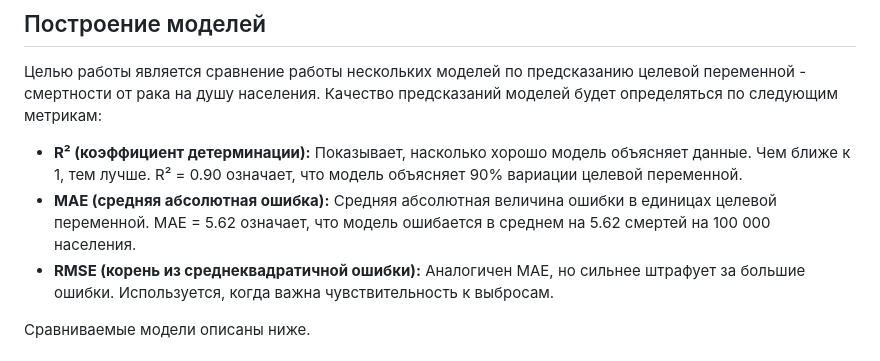
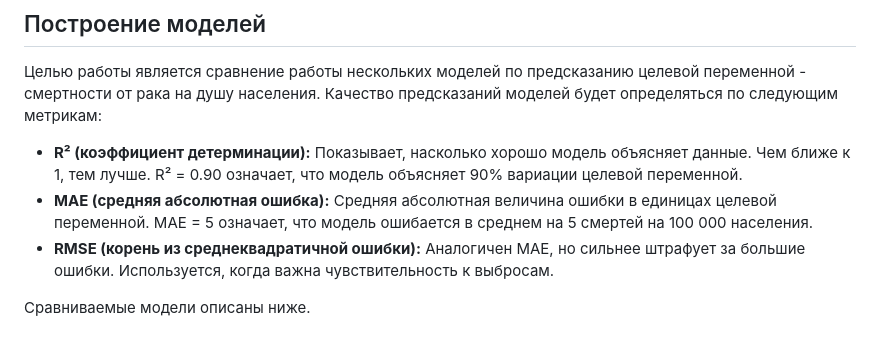
Before and after one commit to LugenderGeist/ML, a Markdown page: readme.md, the part around the change. Drawn GitHub-style.

```diff
--- a/readme.md
+++ b/readme.md
@@ -32,7 +32,7 @@
 Целью работы является сравнение работы нескольких моделей по предсказанию целевой переменной - смертности от рака на душу населения. Качество предсказаний моделей будет определяться по следующим метрикам:
 
 - **R² (коэффициент детерминации):** Показывает, насколько хорошо модель объясняет данные. Чем ближе к 1, тем лучше. R² = 0.90 означает, что модель объясняет 90% вариации целевой переменной.
-- **MAE (средняя абсолютная ошибка):** Средняя абсолютная величина ошибки в единицах целевой переменной. MAE = 5.62 означает, что модель ошибается в среднем на 5.62 смертей на 100 000 населения.
+- **MAE (средняя абсолютная ошибка):** Средняя абсолютная величина ошибки в единицах целевой переменной. MAE = 5 означает, что модель ошибается в среднем на 5 смертей на 100 000 населения.
 - **RMSE (корень из среднеквадратичной ошибки):** Аналогичен MAE, но сильнее штрафует за большие ошибки. Используется, когда важна чувствительность к выбросам.
 
 Сравниваемые модели описаны ниже.
```
